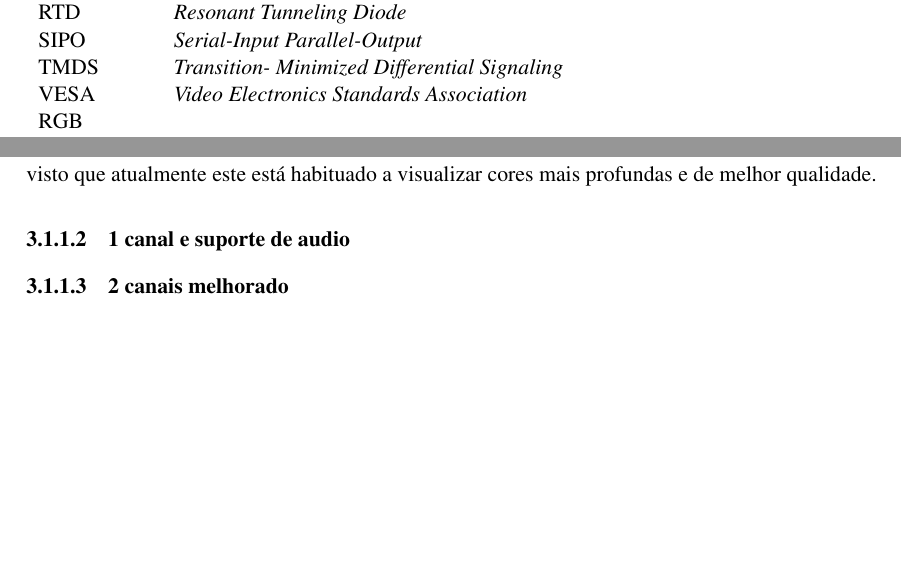
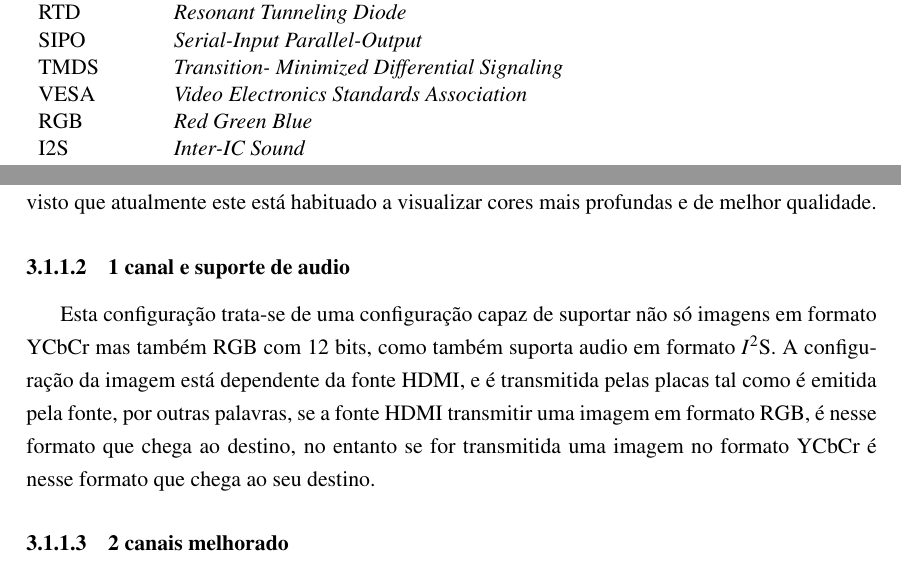
Before and after one commit to marisaoliveira94/Master-Thesis, a LaTeX thesis (mieec-distrib-v2014/pdi.tex, which reads mieec-distrib-v2014/abbrevs.tex, mieec-distrib-v2014/chapter3.tex): two parts of pages 19 and 57 of 65, joined at a grey line, cut so that both start at the same text, the shorter picture padded with empty space. Compiled offline with pdfLaTeX.

Commit message:
Para o 25 de abril

```diff
--- a/mieec-distrib-v2014/abbrevs.tex
+++ b/mieec-distrib-v2014/abbrevs.tex
@@ -39,6 +39,7 @@ RTD			&	\textit{Resonant Tunneling Diode}																		\\
 SIPO		&	\textit{Serial-Input Parallel-Output}																	\\
 TMDS		&	\textit{Transition- Minimized Differential Signaling}													\\
 VESA		&	\textit{Video Electronics Standards Association}														\\
-RGB			&
+RGB			&	\textit{Red Green Blue}																									\\
+I2S				&	\textit{Inter-IC Sound	}
 \end{tabular}
 \end{flushleft}
--- a/mieec-distrib-v2014/chapter3.tex
+++ b/mieec-distrib-v2014/chapter3.tex
@@ -69,6 +69,9 @@ Apesar de ser a configuração mais simples, é também a menos agradável ao ol
 
 \subsubsection{1 canal e suporte de audio} \label {subsubsec:HDMIconfig+audio}
 
+Esta configuração trata-se de uma configuração capaz de suportar não só imagens em formato YCbCr mas também RGB com 12 bits, como também suporta audio em formato $I^{2}$S. A configuração da imagem está dependente da fonte HDMI, e é transmitida pelas placas tal como é emitida pela fonte, por outras palavras, se a fonte HDMI transmitir uma imagem em formato RGB, é nesse formato que chega ao destino, no entanto se for transmitida uma imagem no formato YCbCr é nesse formato que chega ao seu destino.
+
+
 
 \subsubsection{2 canais melhorado} \label{subsubsec:HDMIconfigMelhorado}
 
```
Also changed, not shown: mieec-distrib-v2014/mieec.pdf, 2 other files.
